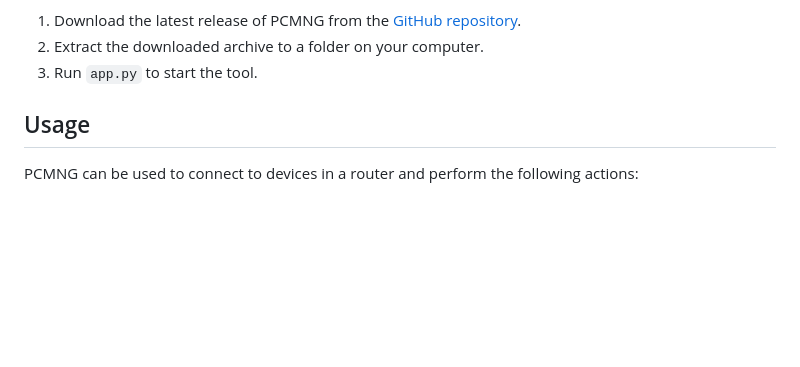
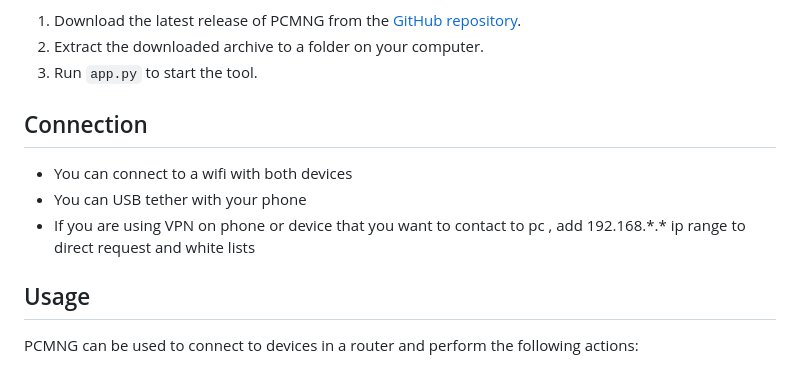
Before and after one commit to ChocolateFr/pcmanager, a Markdown page: readme.md, the part around the change printed below. GitHub-like rendering; blank space fills up the shorter version.

```diff
--- a/readme.md
+++ b/readme.md
@@ -11,6 +11,13 @@ To install PCMNG, follow these steps:
 1.  Download the latest release of PCMNG from the [GitHub repository](https://github.com/erillia/pcmng).
 2.  Extract the downloaded archive to a folder on your computer.
 3.  Run `app.py` to start the tool.
+
+Connection
+--------
+*   You can connect to a wifi with both devices
+*   You can USB tether with your phone
+*   If you are using VPN on phone or device that you want to contact to pc , add 192.168.\*.\* ip range to direct request and white lists
+
 
 Usage
 -----
```
Also changed, not shown: other parts of readme.md (+31 -0 lines), img/file.jpg (added), img/ip.jpg (added), img/mainscr.jpg (added), img/stream.jpg (added), img/txt.jpg (added).
